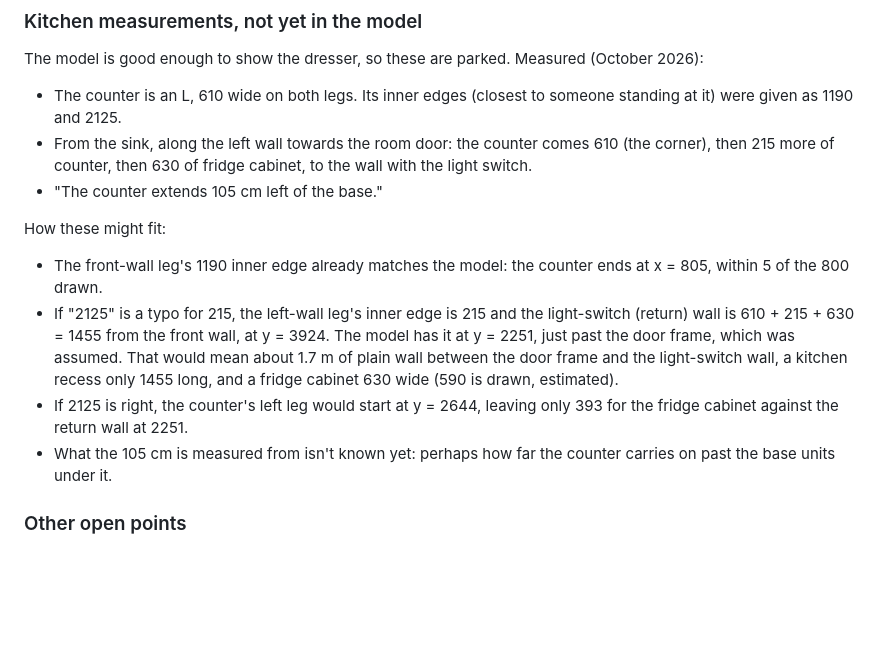
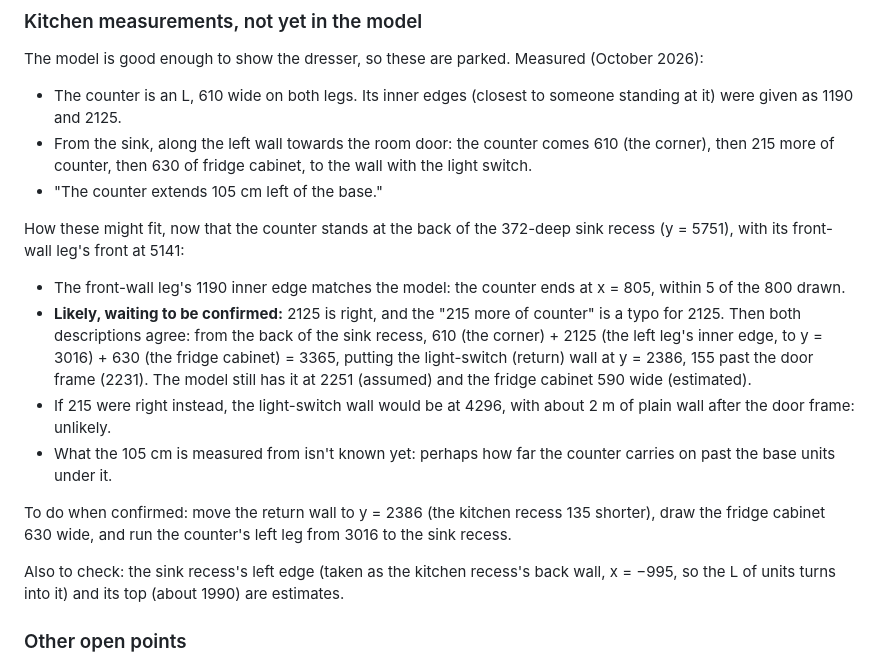
Before and after one commit to andrewrobinson/plans, a Markdown page: room_dimensions.md, the part around the change. GitHub-like rendering; blank space fills up the shorter version.

Commit message:
Plans: park the fridge and sink recess questions
Co-Authored-By: Claude Opus 5.5 <noreply@anthropic.com>

```diff
--- a/room_dimensions.md
+++ b/room_dimensions.md
@@ -294,12 +294,16 @@ The model is good enough to show the dresser, so these are parked. Measured (Oct
 - From the sink, along the left wall towards the room door: the counter comes 610 (the corner), then 215 more of counter, then 630 of fridge cabinet, to the wall with the light switch.
 - "The counter extends 105 cm left of the base."
 
-How these might fit:
+How these might fit, now that the counter stands at the back of the 372-deep sink recess (y = 5751), with its front-wall leg's front at 5141:
 
-- The front-wall leg's 1190 inner edge already matches the model: the counter ends at x = 805, within 5 of the 800 drawn.
-- If "2125" is a typo for 215, the left-wall leg's inner edge is 215 and the light-switch (return) wall is 610 + 215 + 630 = 1455 from the front wall, at y = 3924. The model has it at y = 2251, just past the door frame, which was assumed. That would mean about 1.7 m of plain wall between the door frame and the light-switch wall, a kitchen recess only 1455 long, and a fridge cabinet 630 wide (590 is drawn, estimated).
-- If 2125 is right, the counter's left leg would start at y = 2644, leaving only 393 for the fridge cabinet against the return wall at 2251.
+- The front-wall leg's 1190 inner edge matches the model: the counter ends at x = 805, within 5 of the 800 drawn.
+- **Likely, waiting to be confirmed:** 2125 is right, and the "215 more of counter" is a typo for 2125. Then both descriptions agree: from the back of the sink recess, 610 (the corner) + 2125 (the left leg's inner edge, to y = 3016) + 630 (the fridge cabinet) = 3365, putting the light-switch (return) wall at y = 2386, 155 past the door frame (2231). The model still has it at 2251 (assumed) and the fridge cabinet 590 wide (estimated).
+- If 215 were right instead, the light-switch wall would be at 4296, with about 2 m of plain wall after the door frame: unlikely.
 - What the 105 cm is measured from isn't known yet: perhaps how far the counter carries on past the base units under it.
+
+To do when confirmed: move the return wall to y = 2386 (the kitchen recess 135 shorter), draw the fridge cabinet 630 wide, and run the counter's left leg from 3016 to the sink recess.
+
+Also to check: the sink recess's left edge (taken as the kitchen recess's back wall, x = −995, so the L of units turns into it) and its top (about 1990) are estimates.
 
 ### Other open points
 
```
